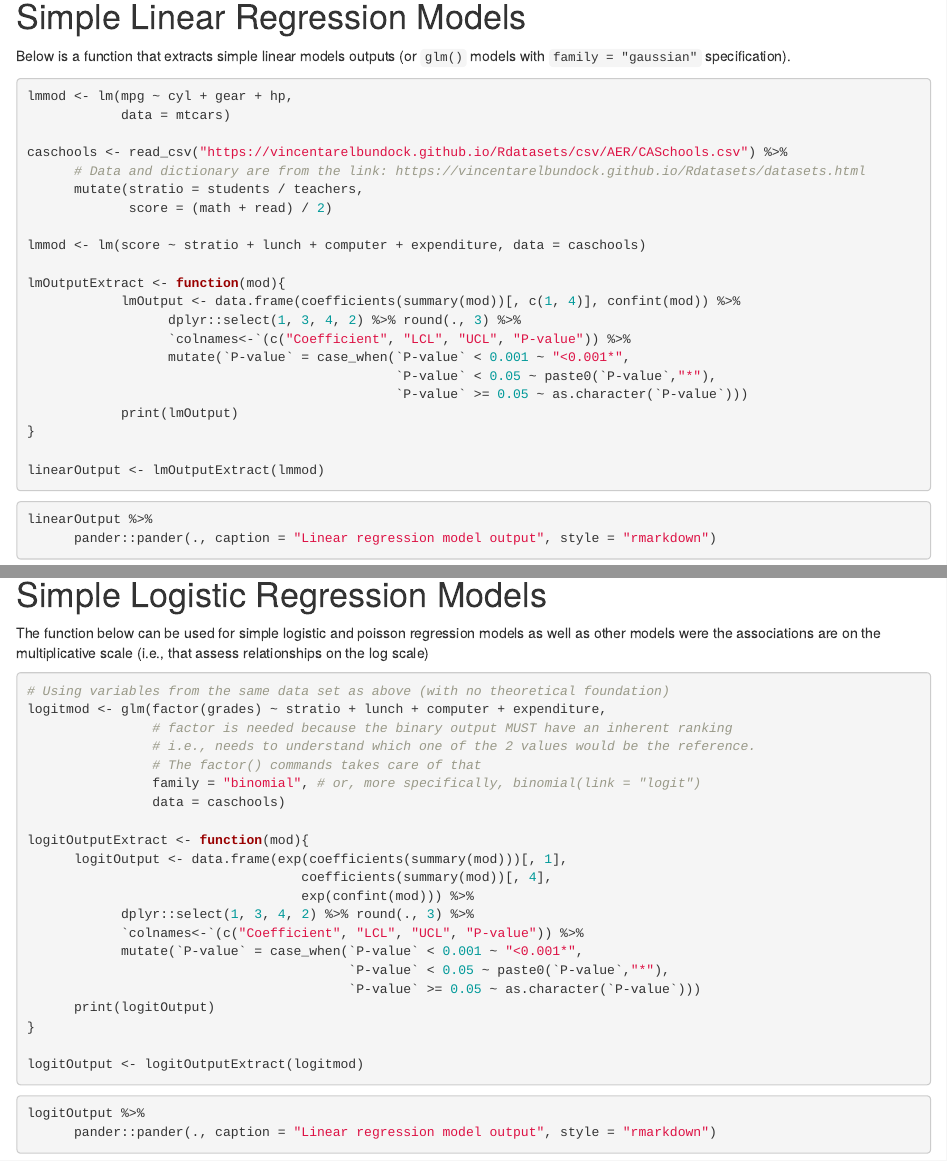
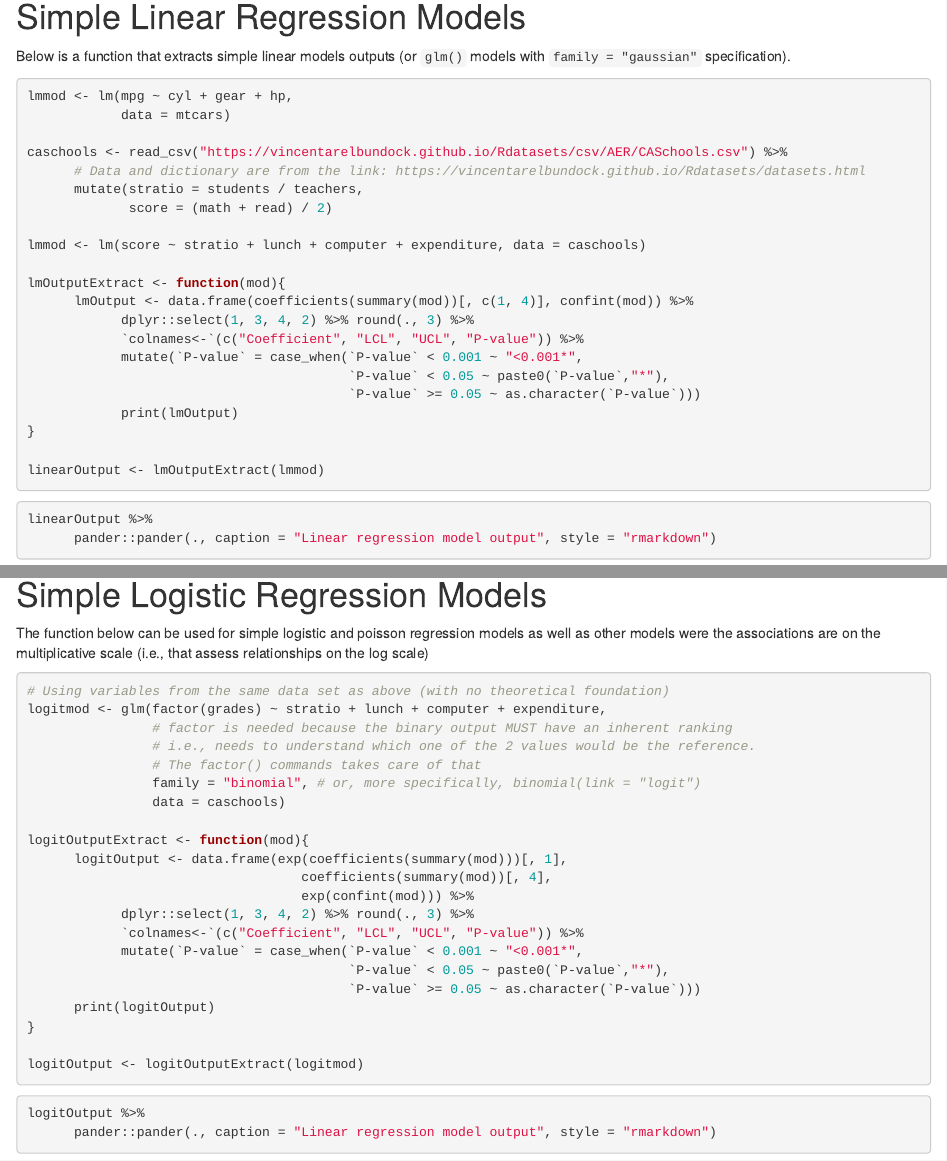
Before and after one commit to Mohamed-Albirair/my-R-functions, an R Markdown document (extract-model-outputs.Rmd): the page in a window 1100 px wide, from 140 px down, and a second part further down, joined at a grey line. Rendered offline with R 4.5, knitr and Pandoc, with nearby package versions.

Commit message:
Formatting

````diff
--- a/extract-model-outputs.Rmd
+++ b/extract-model-outputs.Rmd
@@ -17,7 +17,7 @@ pacman::p_load(tidyverse)
 
 Below is a function that extracts simple linear models outputs (or `glm()` models with `family = "gaussian"` specification).
 
-```{r linear model ouptut, results='hide'}
+```{r simple linear model ouptut, results='hide'}
 
 lmmod <- lm(mpg ~ cyl + gear + hp,
             data = mtcars)
@@ -51,7 +51,7 @@ linearOutput %>%
 
 The function below can be used for simple logistic and poisson regression models as well as other models were the associations are on the multiplicative scale (i.e., that assess relationships on the log scale)
 
-```{r logistic model ouptut, results='hide'}
+```{r simple logistic model ouptut, results='hide'}
 # Using variables from the same data set as above (with no theoretical foundation)
 logitmod <- glm(factor(grades) ~ stratio + lunch + computer + expenditure,
                 # factor is needed because the binary output MUST have an inherent ranking
````
Also changed, not shown: extract-model-outputs.html, extract-model-outputs.Rmd (16 more changed lines).
